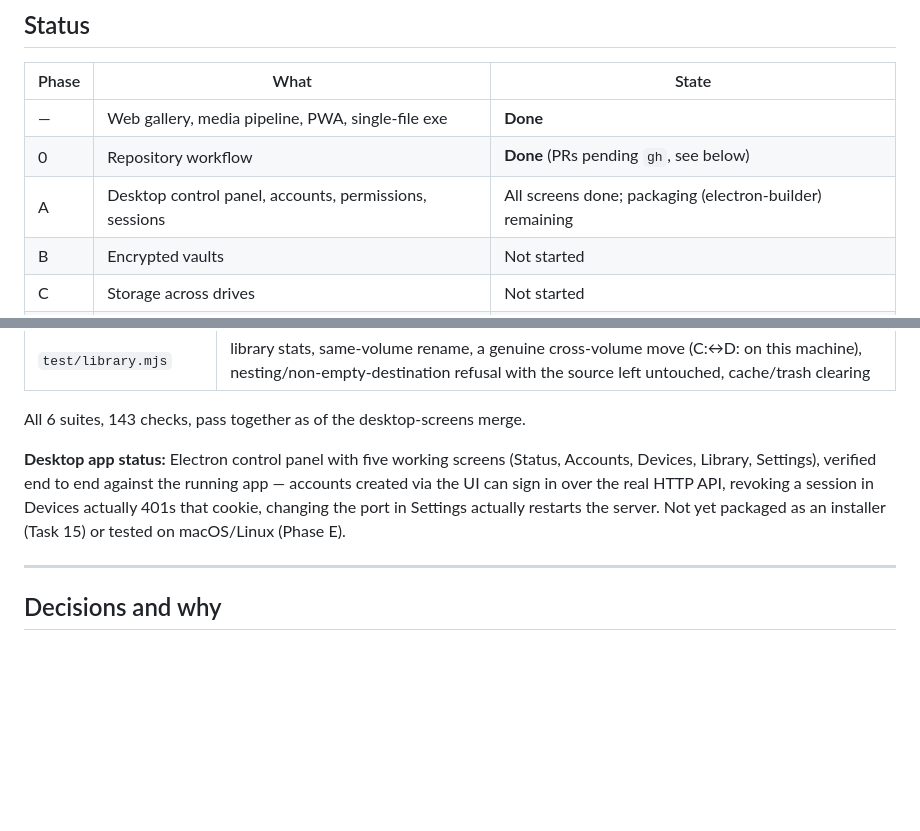
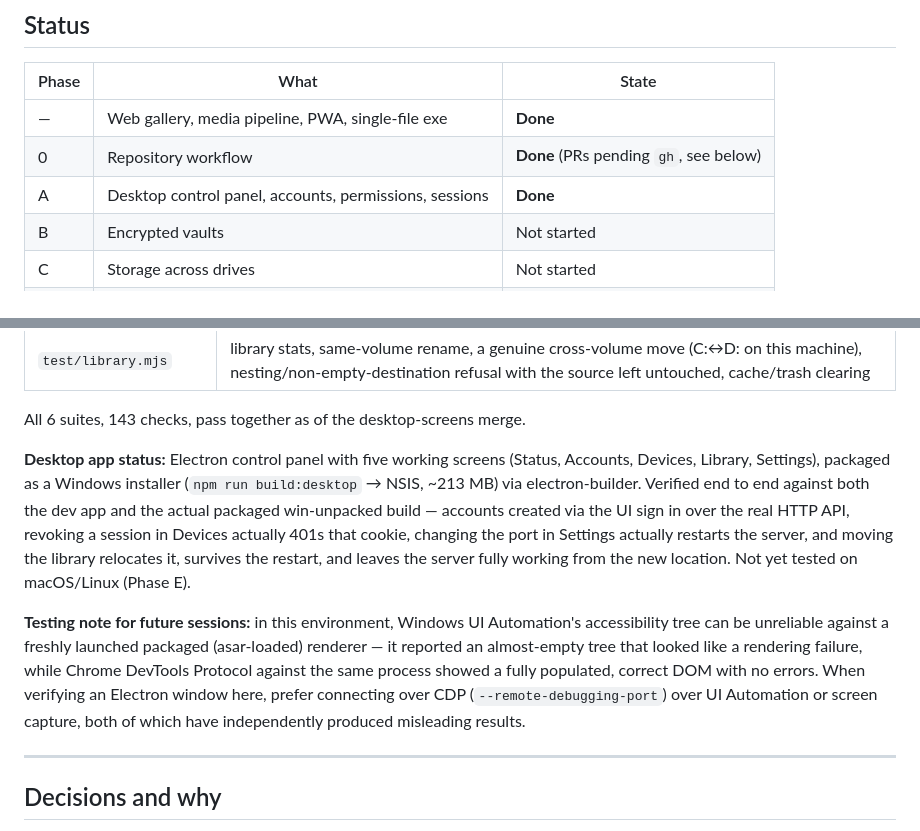
Before and after one commit to IshanKulkarni02/file-shairing, a Markdown page: plan.md, 2 parts joined by grey strips. Drawn GitHub-style; blank space fills up the shorter version.

Commit message:
Update plan.md: Phase A complete, record the CDP-over-UIA testing lesson

```diff
--- a/plan.md
+++ b/plan.md
@@ -17,7 +17,7 @@ the internet without port forwarding.
 |---|---|---|
 | — | Web gallery, media pipeline, PWA, single-file exe | **Done** |
 | 0 | Repository workflow | **Done** (PRs pending `gh`, see below) |
-| A | Desktop control panel, accounts, permissions, sessions | All screens done; packaging (electron-builder) remaining |
+| A | Desktop control panel, accounts, permissions, sessions | **Done** |
 | B | Encrypted vaults | Not started |
 | C | Storage across drives | Not started |
 | D | Sync | Not started |
@@ -99,11 +99,23 @@ prove them. Current suites, all run against a live server:
 All 6 suites, 143 checks, pass together as of the desktop-screens merge.
 
 **Desktop app status:** Electron control panel with five working screens
-(Status, Accounts, Devices, Library, Settings), verified end to end against
-the running app — accounts created via the UI can sign in over the real HTTP
+(Status, Accounts, Devices, Library, Settings), packaged as a Windows
+installer (`npm run build:desktop` → NSIS, ~213 MB) via electron-builder.
+Verified end to end against both the dev app and the actual packaged
+win-unpacked build — accounts created via the UI sign in over the real HTTP
 API, revoking a session in Devices actually 401s that cookie, changing the
-port in Settings actually restarts the server. Not yet packaged as an
-installer (Task 15) or tested on macOS/Linux (Phase E).
+port in Settings actually restarts the server, and moving the library
+relocates it, survives the restart, and leaves the server fully working from
+the new location. Not yet tested on macOS/Linux (Phase E).
+
+**Testing note for future sessions:** in this environment, Windows UI
+Automation's accessibility tree can be unreliable against a freshly launched
+packaged (asar-loaded) renderer — it reported an almost-empty tree that looked
+like a rendering failure, while Chrome DevTools Protocol against the same
+process showed a fully populated, correct DOM with no errors. When verifying
+an Electron window here, prefer connecting over CDP
+(`--remote-debugging-port`) over UI Automation or screen capture, both of
+which have independently produced misleading results.
 
 ---
 
```
